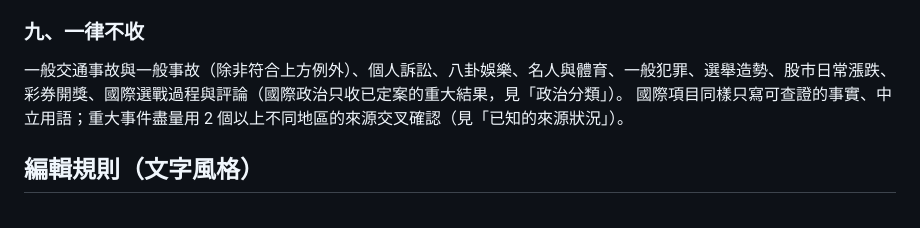
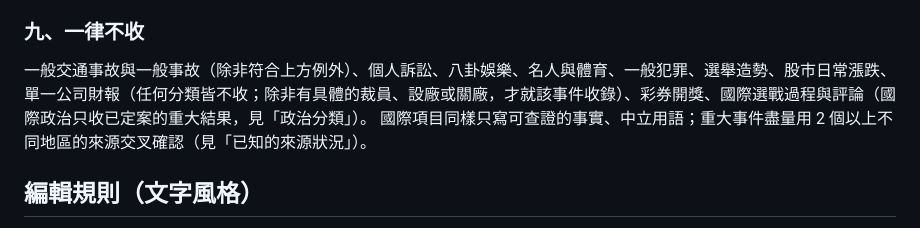
Before and after one commit to leeenrique0323-droid/neutral-news, a Markdown page: AUTOMATION.md, the part around the change. Rendered like a GitHub page.

Commit message:
一律不收加上單一公司財報（任何分類）

```diff
--- a/AUTOMATION.md
+++ b/AUTOMATION.md
@@ -395,7 +395,7 @@ CWA 警特報網頁以 JavaScript 載入內容，直接讀頁面看不到。`cwa
 
 ### 九、一律不收
 
-一般交通事故與一般事故（除非符合上方例外）、個人訴訟、八卦娛樂、名人與體育、一般犯罪、選舉造勢、股市日常漲跌、彩券開獎、國際選戰過程與評論（國際政治只收已定案的重大結果，見「政治分類」）。
+一般交通事故與一般事故（除非符合上方例外）、個人訴訟、八卦娛樂、名人與體育、一般犯罪、選舉造勢、股市日常漲跌、單一公司財報（任何分類皆不收；除非有具體的裁員、設廠或關廠，才就該事件收錄）、彩券開獎、國際選戰過程與評論（國際政治只收已定案的重大結果，見「政治分類」）。
 國際項目同樣只寫可查證的事實、中立用語；重大事件盡量用 2 個以上不同地區的來源交叉確認（見「已知的來源狀況」）。
 
 ## 編輯規則（文字風格）
```
